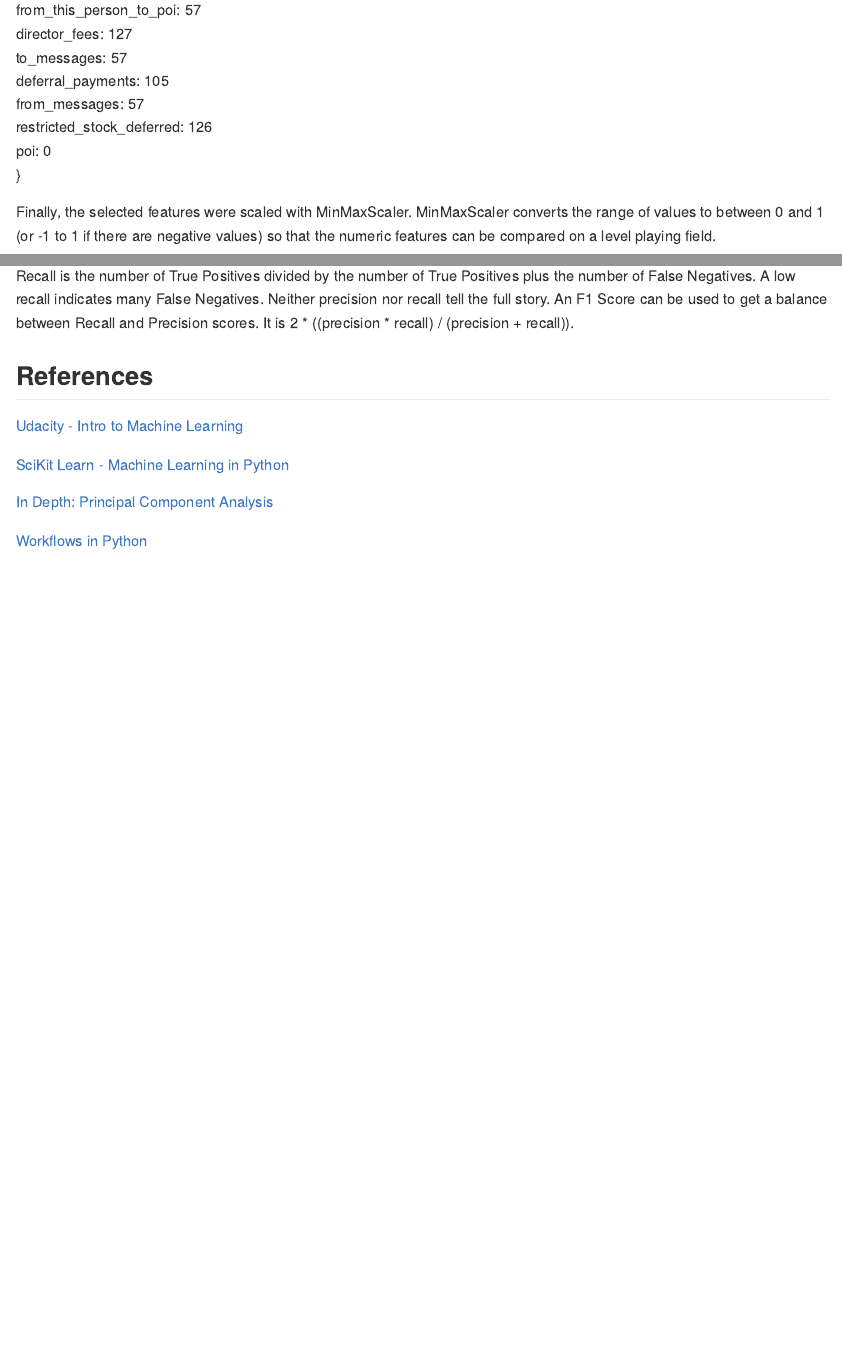
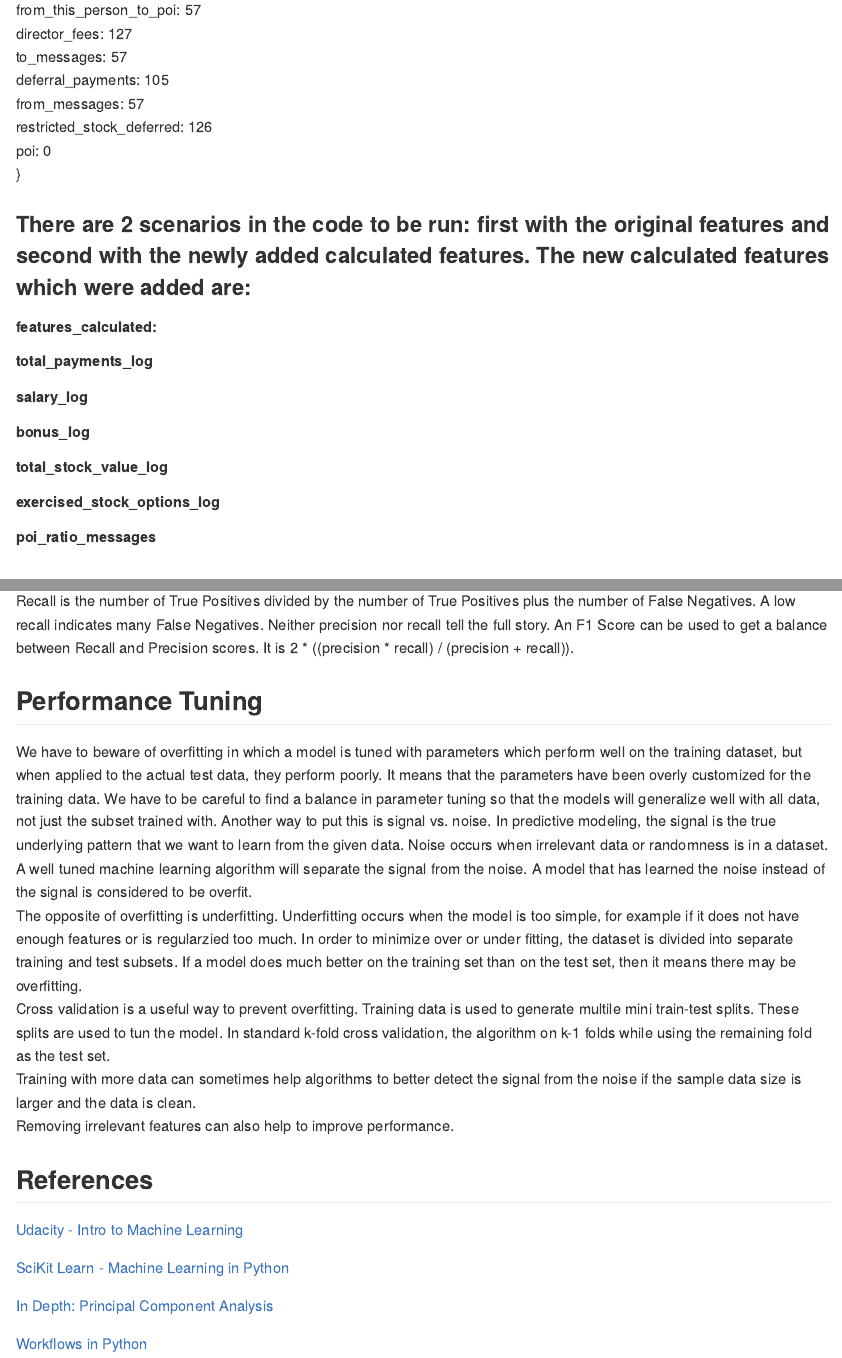
Before and after one commit to cassfinn/Machine-Learning-Enron, an R Markdown document (Readme.Rmd): the page in a window 1100 px wide, from 3340 px down before the commit and from 3370 px down after it, so that both start at the same text, and a second part further down, joined at a grey line. The pictures show the output file README.md that the author committed with the source, drawn offline in the style of GitHub.

Commit message:
Add files via upload

```diff
--- a/Readme.Rmd
+++ b/Readme.Rmd
@@ -110,3 +111,12 @@ restricted_stock_deferred: 126<br>
 poi: 0<br>
  }
  <br>
+
+### There are 2 scenarios in the code to be run:  first with the original features and second with the newly added calculated features.  The new calculated features which were added are: <br>
+##### features_calculated: #####
+#####  total_payments_log #####
+#####  salary_log #####
+#####  bonus_log #####
+#####  total_stock_value_log #####
+#####  exercised_stock_options_log #####
+#####  poi_ratio_messages #####
@@ -205,7 +217,15 @@ When measuring the performance of classifiers, we are considering accuracy, prec
 Precision is the number of True Positives divided by the number of True Positives plus False Positives.  A False Positive means that something was predicted as being true when it is actually false. A False Negative means that something was predicted as false when it was actually true.  For example, when predicting if someone has cancer or not, we would want a classifier to accurately predict whether or not someone actually has cancer. A False Negative means that a person actually has cancer but the classifier didn't detect it. A False Positive means that the person actually does not have cancer but the classifier incorrectly detects it.
 <br><br>
 Recall is the number of True Positives divided by the number of True Positives plus the number of False Negatives. A low recall indicates many False Negatives. Neither precision nor recall tell the full story. An F1 Score can be used to get a balance between Recall and Precision scores.  It is 2 * ((precision * recall) / (precision + recall)).
+<br>
 
+## Performance Tuning ##
+We have to beware of overfitting in which a model is tuned with parameters which perform well on the training dataset, but when applied to the actual test data, they perform poorly. It means that the parameters have been overly customized for the training data. We have to be careful to find a balance in parameter tuning so that the models will generalize well with all data, not just the subset trained with. Another way to put this is signal vs. noise.  In predictive modeling, the signal is the true underlying pattern that we want to learn from the given data.  Noise occurs when irrelevant data or randomness is in a dataset. A well tuned machine learning algorithm will separate the signal from the noise. A model that has learned the noise instead of the signal is considered to be overfit.  <br>
+The opposite of overfitting is underfitting. Underfitting occurs when the model is too simple, for example if it does not have enough features or is regularzied too much. In order to minimize over or under fitting, the dataset is divided into separate training and test subsets.  If a model does much better on the training set than on the test set, then it means there may be overfitting.  <br>
+Cross validation is a useful way to prevent overfitting. Training data is used to generate multile mini train-test splits. These splits are used to tun the model. In standard k-fold cross validation, the algorithm on k-1 folds while using the remaining fold as the test set.
+<br>
+Training with more data can sometimes help algorithms to better detect the signal from the noise if the sample data size is larger and the data is clean. <br>
+Removing irrelevant features can also help to improve performance.
 
 ## References ##
 <a href=https://www.udacity.com/course/intro-to-machine-learning--ud120>Udacity - Intro to Machine Learning</a>
```
Also changed, not shown: README.md, Readme.Rmd (9 more changed lines).
